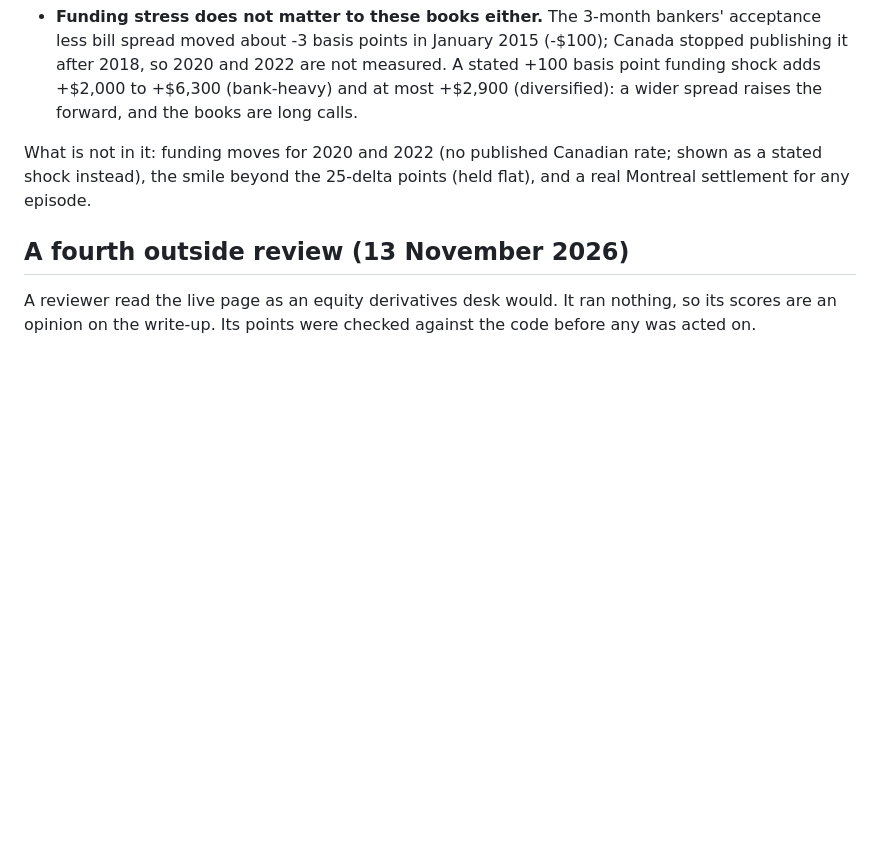
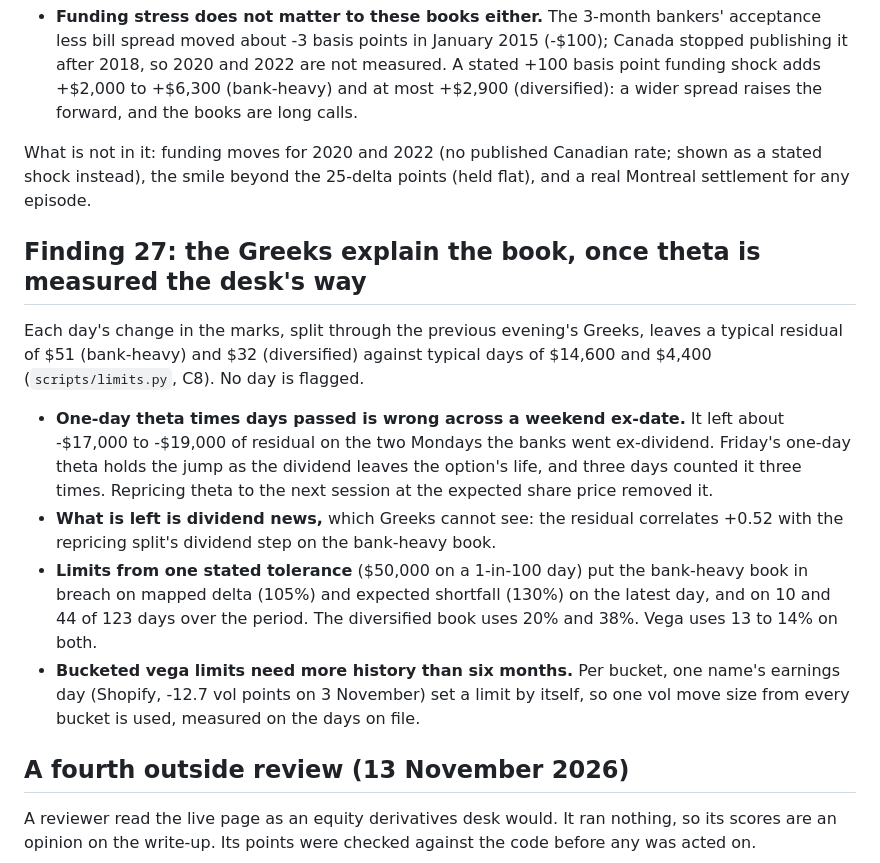
Before and after one commit to aryancfa/marked-to-the-tape, a Markdown page: docs/findings.md, the part around the change. GitHub-like rendering; blank space fills up the shorter version.

Commit message:
C8 reports and documents: P&L explain residual, limits and usage

```diff
--- a/docs/findings.md
+++ b/docs/findings.md
@@ -669,6 +669,28 @@ What is not in it: funding moves for 2020 and 2022 (no published Canadian rate;
 shown as a stated shock instead), the smile beyond the 25-delta points (held flat),
 and a real Montreal settlement for any episode.
 
+## Finding 27: the Greeks explain the book, once theta is measured the desk's way
+
+Each day's change in the marks, split through the previous evening's Greeks, leaves
+a typical residual of $51 (bank-heavy) and $32 (diversified) against typical days
+of $14,600 and $4,400 (`scripts/limits.py`, C8). No day is flagged.
+
+- **One-day theta times days passed is wrong across a weekend ex-date.** It left
+  about -$17,000 to -$19,000 of residual on the two Mondays the banks went
+  ex-dividend. Friday's one-day theta holds the jump as the dividend leaves the
+  option's life, and three days counted it three times. Repricing theta to the
+  next session at the expected share price removed it.
+- **What is left is dividend news,** which Greeks cannot see: the residual
+  correlates +0.52 with the repricing split's dividend step on the bank-heavy book.
+- **Limits from one stated tolerance** ($50,000 on a 1-in-100 day) put the
+  bank-heavy book in breach on mapped delta (105%) and expected shortfall (130%)
+  on the latest day, and on 10 and 44 of 123 days over the period. The
+  diversified book uses 20% and 38%. Vega uses 13 to 14% on both.
+- **Bucketed vega limits need more history than six months.** Per bucket, one
+  name's earnings day (Shopify, -12.7 vol points on 3 November) set a limit by
+  itself, so one vol move size from every bucket is used, measured on the days on
+  file.
+
 ## A fourth outside review (13 November 2026)
 
 A reviewer read the live page as an equity derivatives desk would. It ran nothing,
```
Also changed, not shown: README.md (+55 -1 lines), docs/build-sheet.md (+1 -0 lines), reports/bank_heavy_limits.png (added), reports/diversified_limits.png (added), 2 other files.
